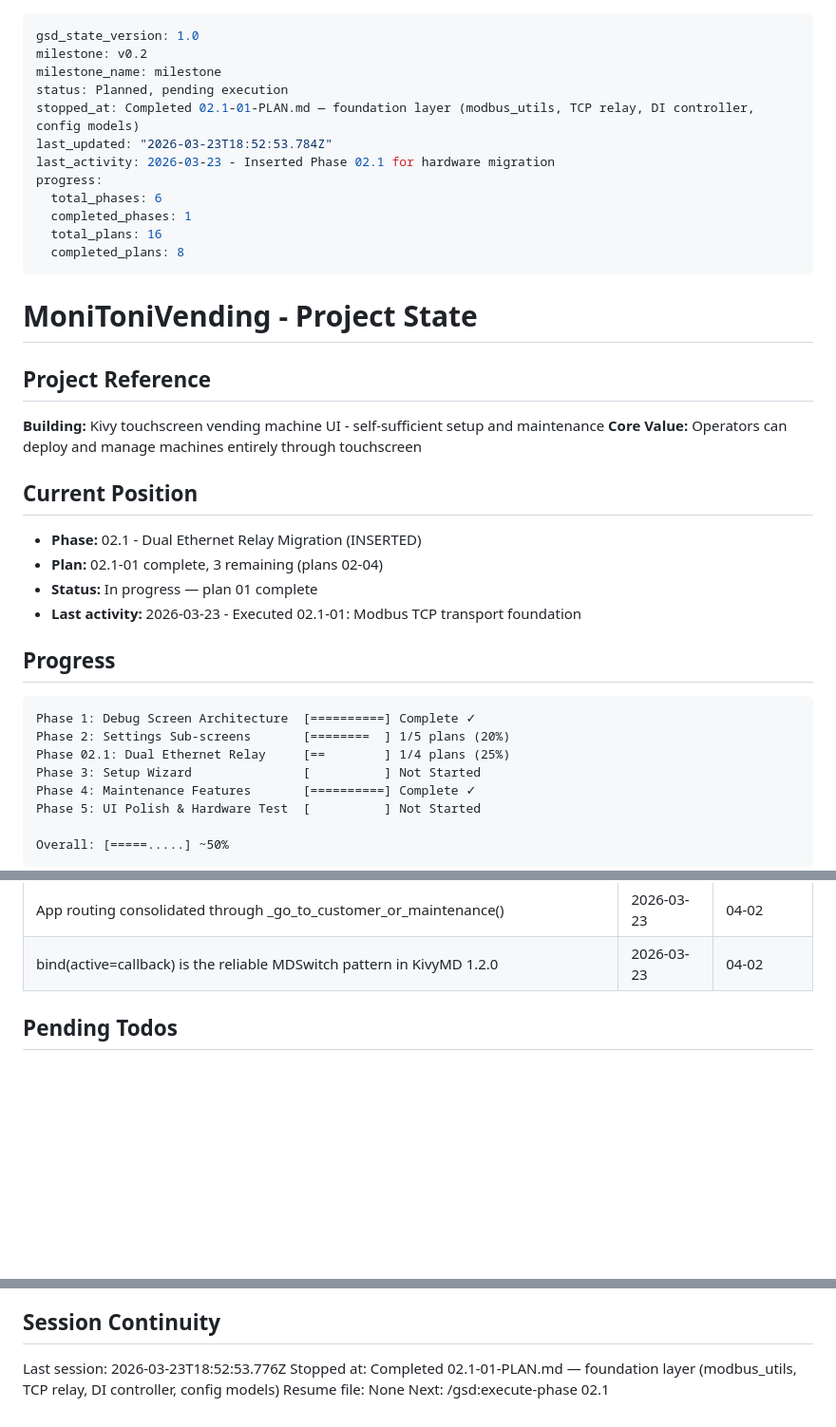
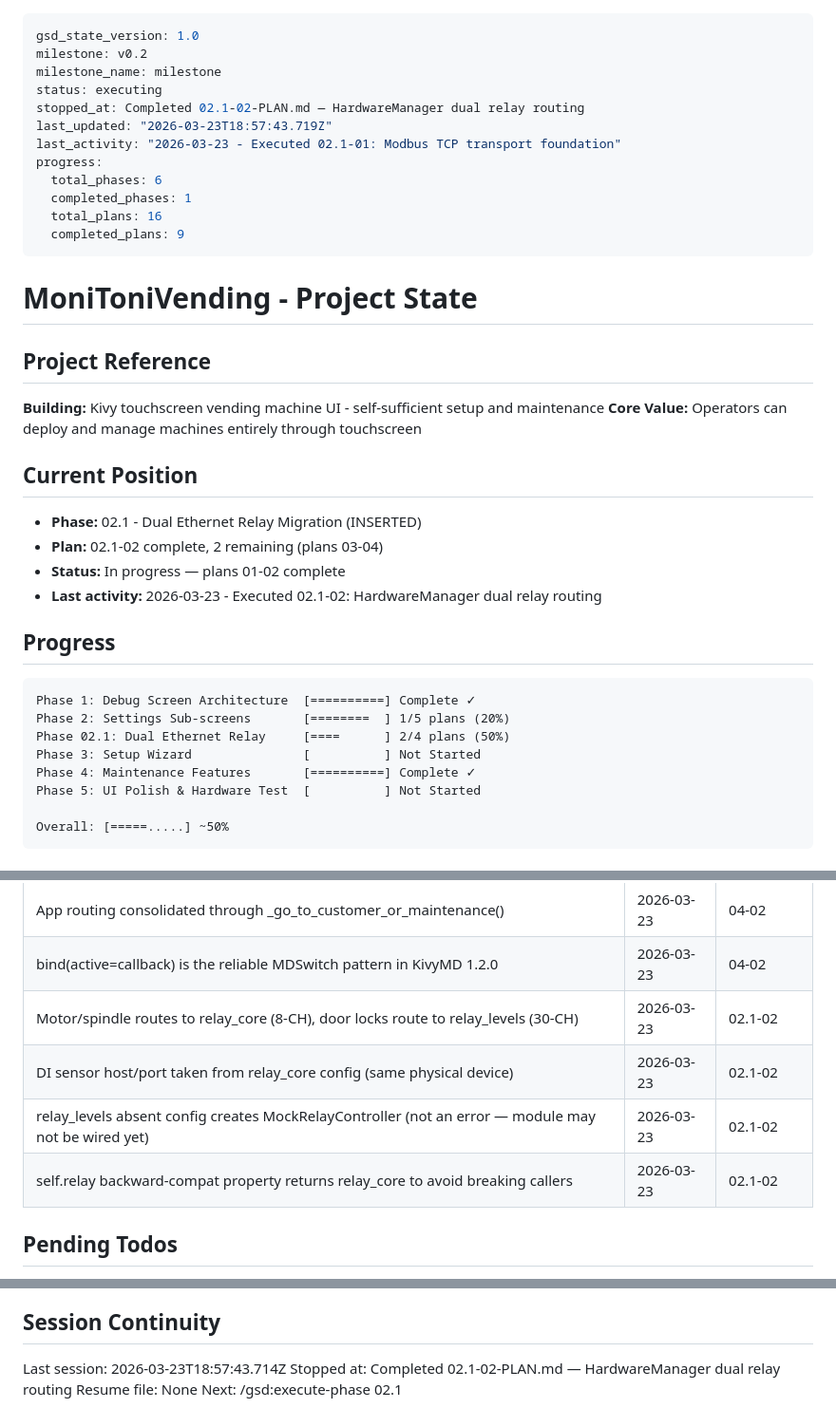
Before and after one commit to reckj/MoniToniVending, a Markdown page: .planning/STATE.md, 3 parts joined by grey strips. Shown at 95% size. Drawn GitHub-style; blank space fills up the shorter version.

Commit message:
docs(02.1-02): complete HardwareManager dual relay plan
- Create 02.1-02-SUMMARY.md
- Update STATE.md: plan 02 complete, 2 remaining (plans 03-04)
- Update ROADMAP.md: phase 02.1 at 2/4 plans
- Add routing decisions to STATE.md

````diff
--- a/.planning/STATE.md
+++ b/.planning/STATE.md
@@ -2,15 +2,15 @@
 gsd_state_version: 1.0
 milestone: v0.2
 milestone_name: milestone
-status: Planned, pending execution
-stopped_at: Completed 02.1-01-PLAN.md — foundation layer (modbus_utils, TCP relay, DI controller, config models)
-last_updated: "2026-03-23T18:52:53.784Z"
-last_activity: 2026-03-23 - Inserted Phase 02.1 for hardware migration
+status: executing
+stopped_at: Completed 02.1-02-PLAN.md — HardwareManager dual relay routing
+last_updated: "2026-03-23T18:57:43.719Z"
+last_activity: "2026-03-23 - Executed 02.1-01: Modbus TCP transport foundation"
 progress:
   total_phases: 6
   completed_phases: 1
   total_plans: 16
-  completed_plans: 8
+  completed_plans: 9
 ---
 
 # MoniToniVending - Project State
@@ -23,16 +23,16 @@ progress:
 ## Current Position
 
 - **Phase:** 02.1 - Dual Ethernet Relay Migration (INSERTED)
-- **Plan:** 02.1-01 complete, 3 remaining (plans 02-04)
-- **Status:** In progress — plan 01 complete
-- **Last activity:** 2026-03-23 - Executed 02.1-01: Modbus TCP transport foundation
+- **Plan:** 02.1-02 complete, 2 remaining (plans 03-04)
+- **Status:** In progress — plans 01-02 complete
+- **Last activity:** 2026-03-23 - Executed 02.1-02: HardwareManager dual relay routing
 
 ## Progress
 
 ```
 Phase 1: Debug Screen Architecture  [==========] Complete ✓
 Phase 2: Settings Sub-screens       [========  ] 1/5 plans (20%)
-Phase 02.1: Dual Ethernet Relay     [==        ] 1/4 plans (25%)
+Phase 02.1: Dual Ethernet Relay     [====      ] 2/4 plans (50%)
 Phase 3: Setup Wizard               [          ] Not Started
 Phase 4: Maintenance Features       [==========] Complete ✓
 Phase 5: UI Polish & Hardware Test  [          ] Not Started
@@ -56,6 +56,10 @@ Overall: [=====.....] ~50%
 | Full-screen MaintenanceDisplayScreen replaces customer screen entirely | 2026-03-23 | 04-02 |
 | App routing consolidated through _go_to_customer_or_maintenance() | 2026-03-23 | 04-02 |
 | bind(active=callback) is the reliable MDSwitch pattern in KivyMD 1.2.0 | 2026-03-23 | 04-02 |
+| Motor/spindle routes to relay_core (8-CH), door locks route to relay_levels (30-CH) | 2026-03-23 | 02.1-02 |
+| DI sensor host/port taken from relay_core config (same physical device) | 2026-03-23 | 02.1-02 |
+| relay_levels absent config creates MockRelayController (not an error — module may not be wired yet) | 2026-03-23 | 02.1-02 |
+| self.relay backward-compat property returns relay_core to avoid breaking callers | 2026-03-23 | 02.1-02 |
 
 ## Pending Todos
 
@@ -74,7 +78,7 @@ Overall: [=====.....] ~50%
 
 ## Session Continuity
 
-Last session: 2026-03-23T18:52:53.776Z
-Stopped at: Completed 02.1-01-PLAN.md — foundation layer (modbus_utils, TCP relay, DI controller, config models)
+Last session: 2026-03-23T18:57:43.714Z
+Stopped at: Completed 02.1-02-PLAN.md — HardwareManager dual relay routing
 Resume file: None
 Next: /gsd:execute-phase 02.1
````
Also changed, not shown: .planning/ROADMAP.md (+4 -4 lines), 1 other file.
